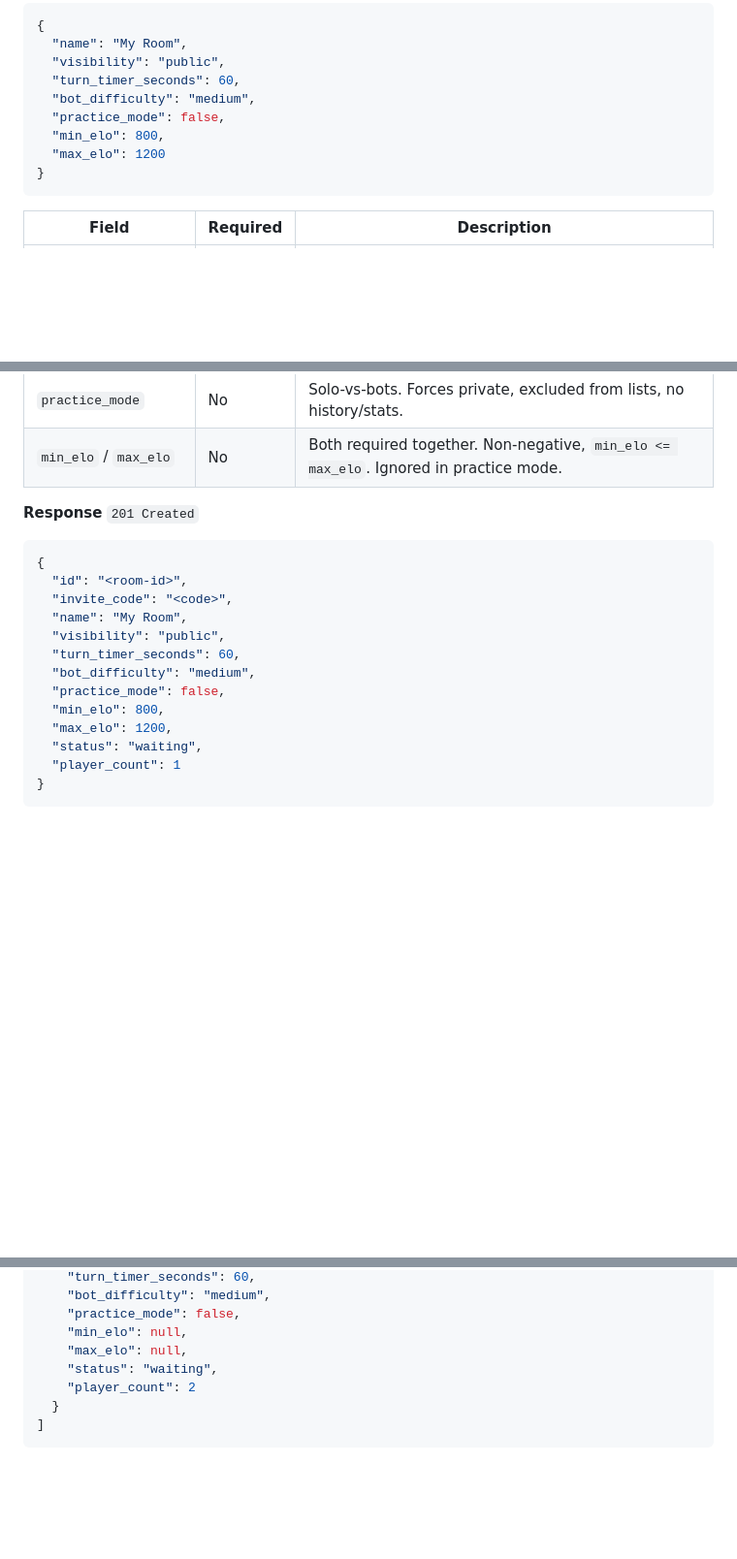
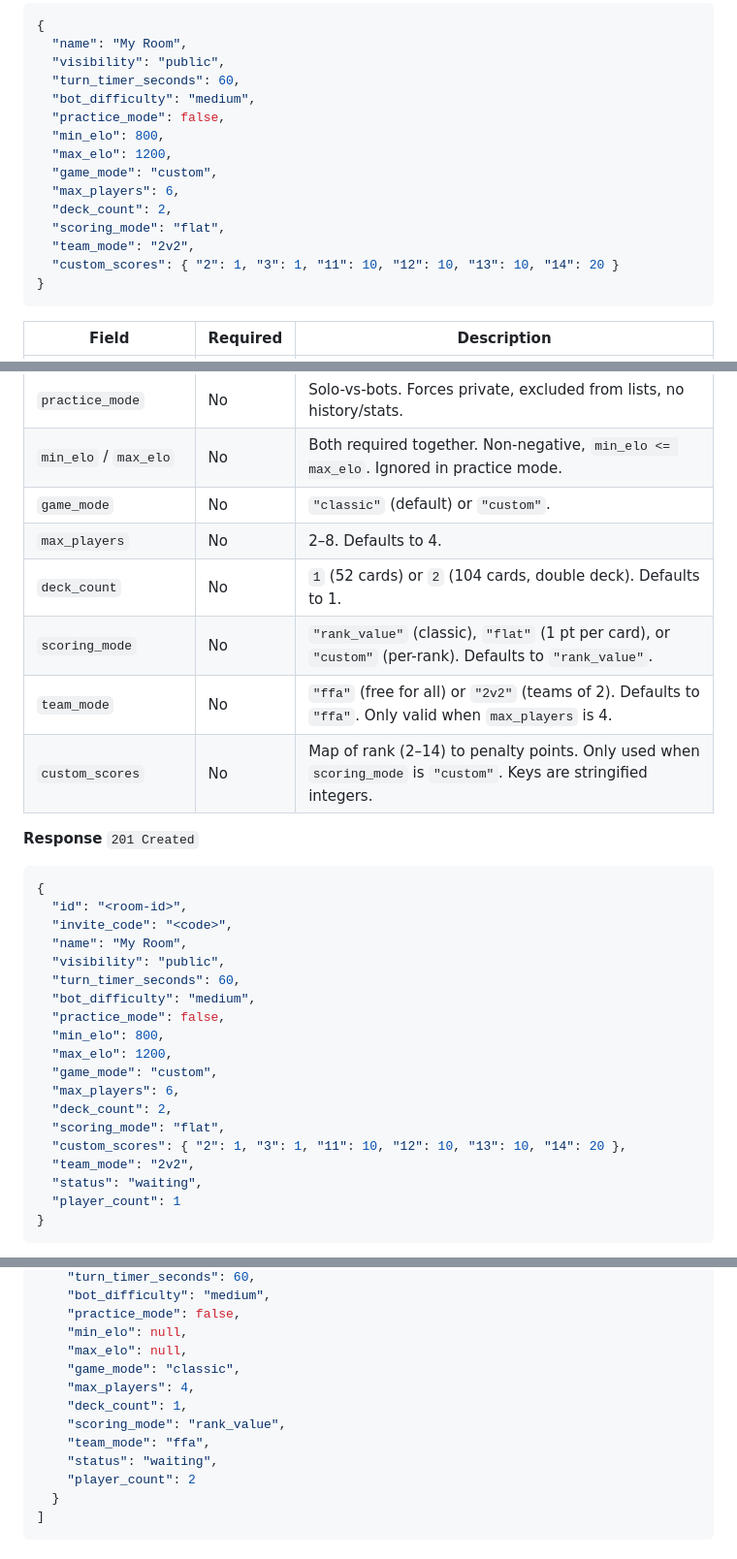
Before and after one commit to faytranevozter/7spade, a Markdown page: docs/api.md, 3 parts joined by grey strips. Shown at 97% size. Drawn GitHub-style; blank space fills up the shorter version.

````diff
--- a/docs/api.md
+++ b/docs/api.md
@@ -306,7 +306,13 @@ Creates a new room.
   "bot_difficulty": "medium",
   "practice_mode": false,
   "min_elo": 800,
-  "max_elo": 1200
+  "max_elo": 1200,
+  "game_mode": "custom",
+  "max_players": 6,
+  "deck_count": 2,
+  "scoring_mode": "flat",
+  "team_mode": "2v2",
+  "custom_scores": { "2": 1, "3": 1, "11": 10, "12": 10, "13": 10, "14": 20 }
 }
 ```
 
@@ -318,6 +324,12 @@ Creates a new room.
 | `bot_difficulty` | No | `"easy"`, `"medium"`, or `"hard"`. Defaults to `"medium"`. |
 | `practice_mode` | No | Solo-vs-bots. Forces private, excluded from lists, no history/stats. |
 | `min_elo` / `max_elo` | No | Both required together. Non-negative, `min_elo <= max_elo`. Ignored in practice mode. |
+| `game_mode` | No | `"classic"` (default) or `"custom"`. |
+| `max_players` | No | 2–8. Defaults to 4. |
+| `deck_count` | No | `1` (52 cards) or `2` (104 cards, double deck). Defaults to 1. |
+| `scoring_mode` | No | `"rank_value"` (classic), `"flat"` (1 pt per card), or `"custom"` (per-rank). Defaults to `"rank_value"`. |
+| `team_mode` | No | `"ffa"` (free for all) or `"2v2"` (teams of 2). Defaults to `"ffa"`. Only valid when `max_players` is 4. |
+| `custom_scores` | No | Map of rank (2–14) to penalty points. Only used when `scoring_mode` is `"custom"`. Keys are stringified integers. |
 
 **Response** `201 Created`
 ```json
@@ -331,6 +343,12 @@ Creates a new room.
   "practice_mode": false,
   "min_elo": 800,
   "max_elo": 1200,
+  "game_mode": "custom",
+  "max_players": 6,
+  "deck_count": 2,
+  "scoring_mode": "flat",
+  "custom_scores": { "2": 1, "3": 1, "11": 10, "12": 10, "13": 10, "14": 20 },
+  "team_mode": "2v2",
   "status": "waiting",
   "player_count": 1
 }
@@ -355,6 +373,11 @@ Lists public rooms with `waiting` status.
     "practice_mode": false,
     "min_elo": null,
     "max_elo": null,
+    "game_mode": "classic",
+    "max_players": 4,
+    "deck_count": 1,
+    "scoring_mode": "rank_value",
+    "team_mode": "ffa",
     "status": "waiting",
     "player_count": 2
   }
````
Also changed, not shown: other parts of docs/api.md (+5 -0 lines), docs/specs/custom-game-modes.md (added, +98 -0 lines), docs/websocket.md (+46 -10 lines).
